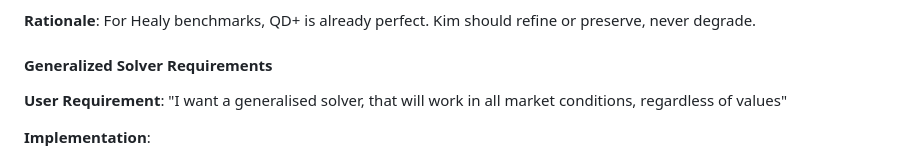
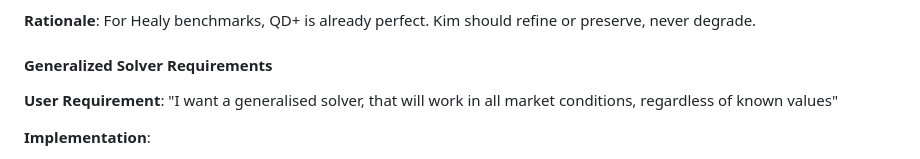
Before and after one commit to averagestudentdontfail/Alaris, a Markdown page: Claude.md, the part around the change. GitHub-like rendering.

Commit message:
updated system.

```diff
--- a/Claude.md
+++ b/Claude.md
@@ -173,7 +173,7 @@ All tests validate these constraints are satisfied:
 
 #### Generalized Solver Requirements
 
-**User Requirement**: "I want a generalised solver, that will work in all market conditions, regardless of values"
+**User Requirement**: "I want a generalised solver, that will work in all market conditions, regardless of known values"
 
 **Implementation**:
 - Pre-checks detect unreasonable inputs before wasting computation
```
